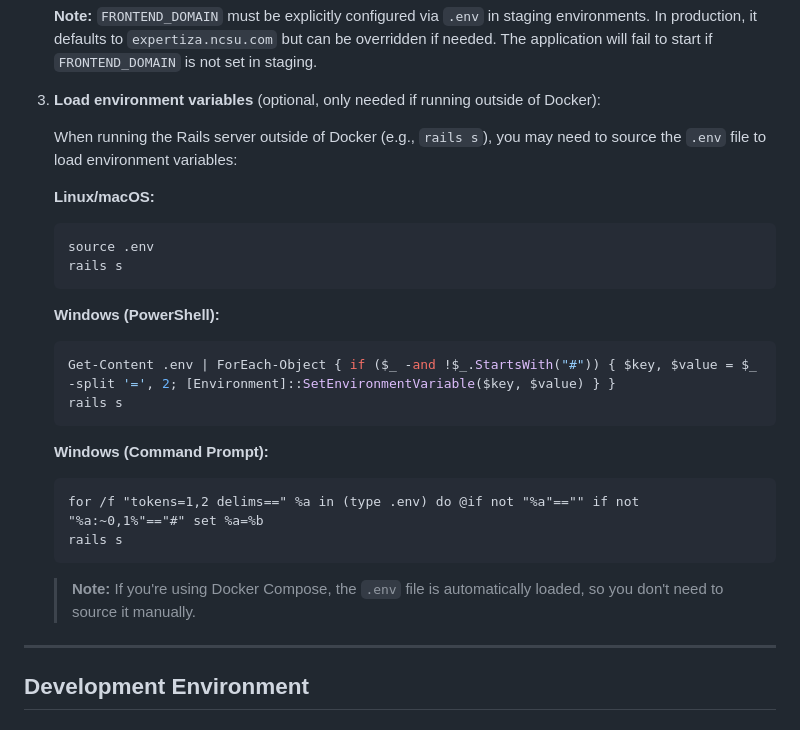
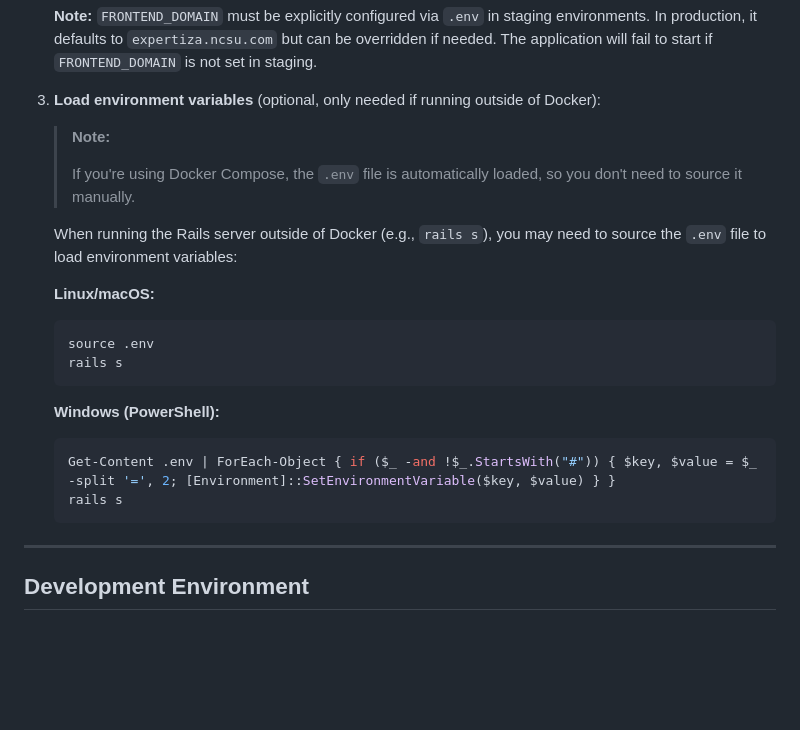
Before and after one commit to expertiza/reimplementation-back-end, a Markdown page: README.md, the part around the change. Rendered like a GitHub page; blank space fills up the shorter version.

Commit message:
cleaning up the readme.md file a little

````diff
--- a/README.md
+++ b/README.md
@@ -49,6 +49,10 @@ Before running the application, you need to configure environment variables:
    **Note:** `FRONTEND_DOMAIN` must be explicitly configured via `.env` in staging environments. In production, it defaults to `expertiza.ncsu.com` but can be overridden if needed. The application will fail to start if `FRONTEND_DOMAIN` is not set in staging.
 
 3. **Load environment variables** (optional, only needed if running outside of Docker):
+   > **Note:**
+   >
+   > If you're using Docker Compose, the `.env` file is automatically loaded, so you don't need to source it manually.
+
 
    When running the Rails server outside of Docker (e.g., `rails s`), you may need to source the `.env` file to load environment variables:
 
@@ -63,14 +67,6 @@ Before running the application, you need to configure environment variables:
    Get-Content .env | ForEach-Object { if ($_ -and !$_.StartsWith("#")) { $key, $value = $_ -split '=', 2; [Environment]::SetEnvironmentVariable($key, $value) } }
    rails s
    ```
-
-   **Windows (Command Prompt):**
-   ```cmd
-   for /f "tokens=1,2 delims==" %a in (type .env) do @if not "%a"=="" if not "%a:~0,1%"=="#" set %a=%b
-   rails s
-   ```
-
-   > **Note:** If you're using Docker Compose, the `.env` file is automatically loaded, so you don't need to source it manually.
 
 ---
 
````
